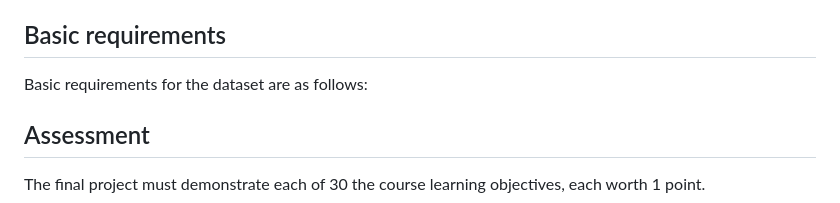
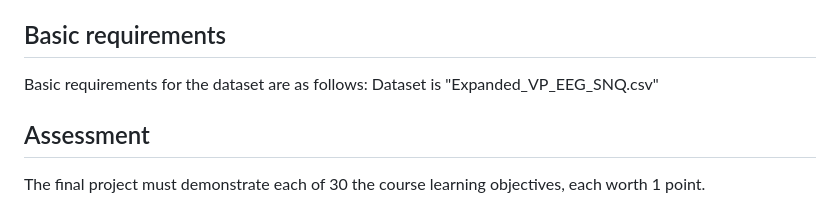
Before and after one commit to KFlaws/KFlaws-SNQ-FAA-Data, a Markdown page: research-assessment.md, the part around the change. GitHub-like rendering.

Commit message:
Kristen Flaws - Project submission #1 for grading - @nrdowling @lim1an

```diff
--- a/research-assessment.md
+++ b/research-assessment.md
@@ -44,7 +44,7 @@ Filename of knitted .pdf: SNQ-FAA-Data.pdf
 
 ## Basic requirements
 
-Basic requirements for the dataset are as follows:
+Basic requirements for the dataset are as follows: Dataset is "Expanded_VP_EEG_SNQ.csv"
 
 ## Assessment
 
```
